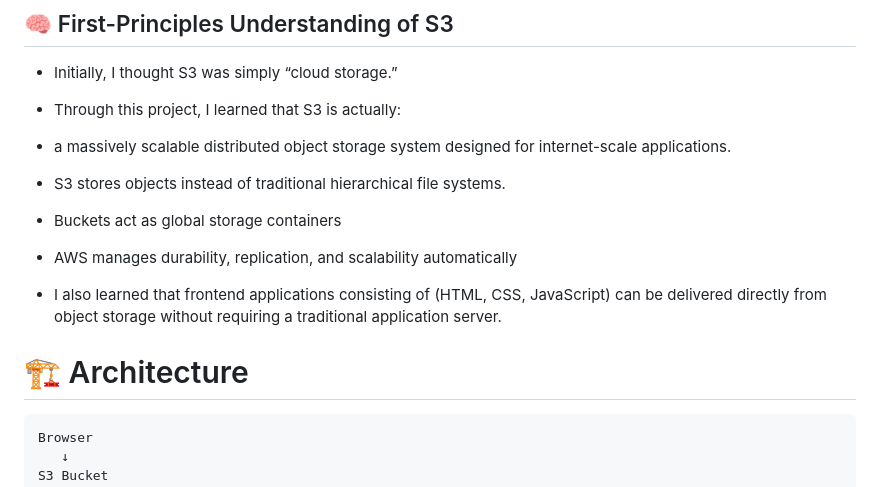
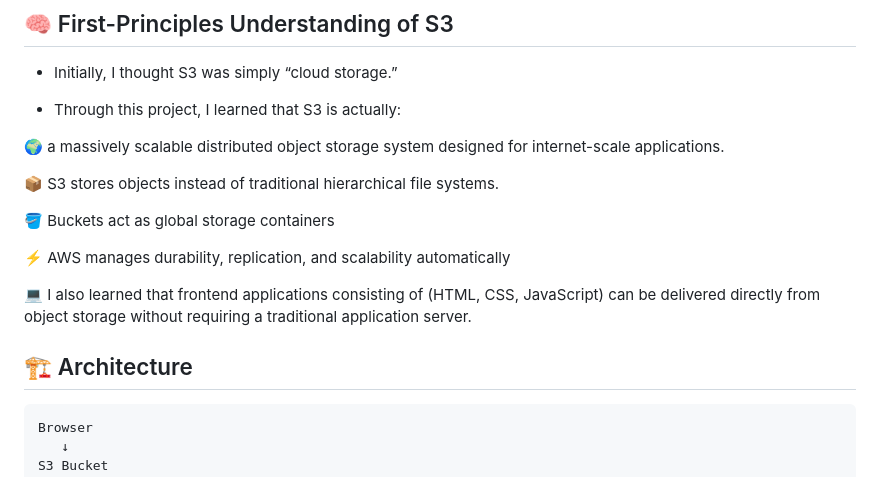
Before and after one commit to Jepkor1r/AWS, a Markdown page: README.md, the part around one of its changes. GitHub-like rendering.

````diff
--- a/README.md
+++ b/README.md
@@ -30,16 +32,18 @@
 
 - Through this project, I learned that S3 is actually:
 
-- a massively scalable distributed object storage system designed for internet-scale applications.
-- S3 stores objects instead of traditional hierarchical file systems.
+🌍 a massively scalable distributed object storage system designed for internet-scale applications.
 
-- Buckets act as global storage containers
+📦 S3 stores objects instead of traditional hierarchical file systems.
 
-- AWS manages durability, replication, and scalability automatically
 
-- I also learned that frontend applications consisting of (HTML, CSS, JavaScript) can be delivered directly from object storage without requiring a traditional application server.
+🪣 Buckets act as global storage containers
 
-# 🏗️ Architecture
+⚡ AWS manages durability, replication, and scalability automatically
+
+💻 I also learned that frontend applications consisting of (HTML, CSS, JavaScript) can be delivered directly from object storage without requiring a traditional application server.
+
+## 🏗️ Architecture
 
 ```text
 Browser
````
Also changed, not shown: other parts of README.md (+39 -46 lines).
